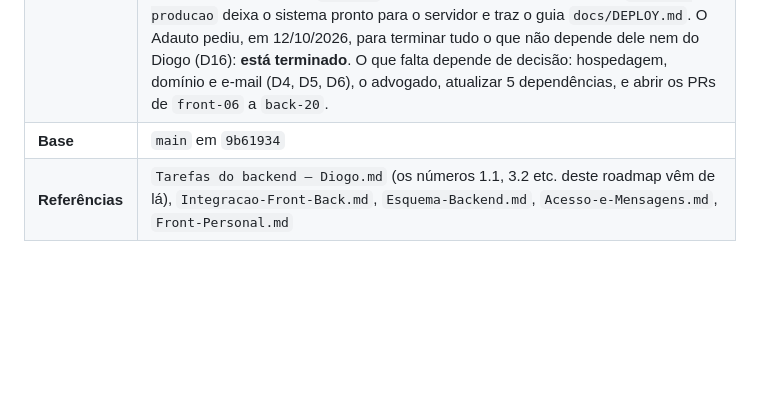
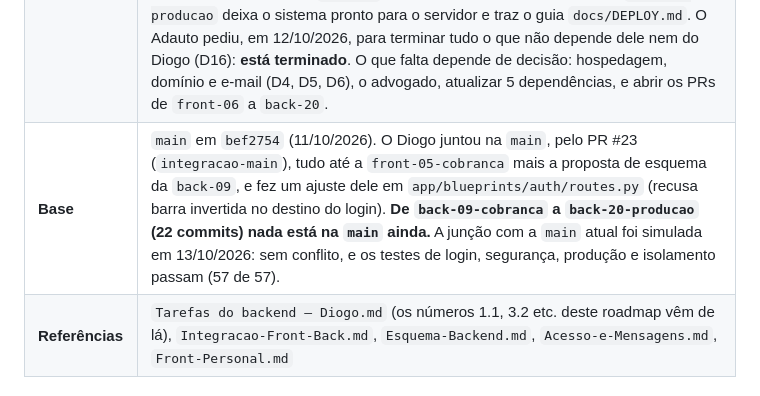
Before and after one commit to Dsmalosti/ValeDesenvolvimentos-Academia, a Markdown page: docs/ROADMAP-LANCAMENTO.md, the part around the change. Drawn GitHub-style; blank space fills up the shorter version.

Commit message:
docs: anota o estado da main (PR 23 do Diogo) no roadmap e no log
Co-Authored-By: Claude Opus 5.5 <noreply@anthropic.com>

```diff
--- a/docs/ROADMAP-LANCAMENTO.md
+++ b/docs/ROADMAP-LANCAMENTO.md
@@ -7,7 +7,7 @@ O `CLAUDE.md` diz *como* trabalhar; este arquivo diz *o que* fazer e *onde param
 |---|---|
 | **Atualizado em** | 13/10/2026 |
 | **Estado** | **Fase B, primeira parte, completa:** alunos, planos, cobrança, frequência, relatórios, configurações e equipe (criar conta, convite, troca de senha). **Segunda parte em andamento:** exercícios e fichas de treino (`back-14`), avaliação física (`back-15`), mensagens pelo WhatsApp (`back-16`) e a variante Personal Trainer (`back-17`) prontos: **todas as telas do front estão ligadas**, menos a central de notificações e o painel do instrutor. **Fase C feita:** segurança (`back-18`), LGPD (`back-19`) e a checklist final (dentro da `back-20`). **Fase D, a parte de código, feita:** `back-20-producao` deixa o sistema pronto para o servidor e traz o guia `docs/DEPLOY.md`. O Adauto pediu, em 12/10/2026, para terminar tudo o que não depende dele nem do Diogo (D16): **está terminado**. O que falta depende de decisão: hospedagem, domínio e e-mail (D4, D5, D6), o advogado, atualizar 5 dependências, e abrir os PRs de `front-06` a `back-20`. |
-| **Base** | `main` em `9b61934` |
+| **Base** | `main` em `bef2754` (11/10/2026). O Diogo juntou na `main`, pelo PR #23 (`integracao-main`), tudo até a `front-05-cobranca` mais a proposta de esquema da `back-09`, e fez um ajuste dele em `app/blueprints/auth/routes.py` (recusa barra invertida no destino do login). **De `back-09-cobranca` a `back-20-producao` (22 commits) nada está na `main` ainda.** A junção com a `main` atual foi simulada em 13/10/2026: sem conflito, e os testes de login, segurança, produção e isolamento passam (57 de 57). |
 | **Referências** | `Tarefas do backend — Diogo.md` (os números 1.1, 3.2 etc. deste roadmap vêm de lá), `Integracao-Front-Back.md`, `Esquema-Backend.md`, `Acesso-e-Mensagens.md`, `Front-Personal.md` |
 
 ## Como ler
```
Also changed, not shown: docs/Log-Branches.md (+1 -1 lines).
